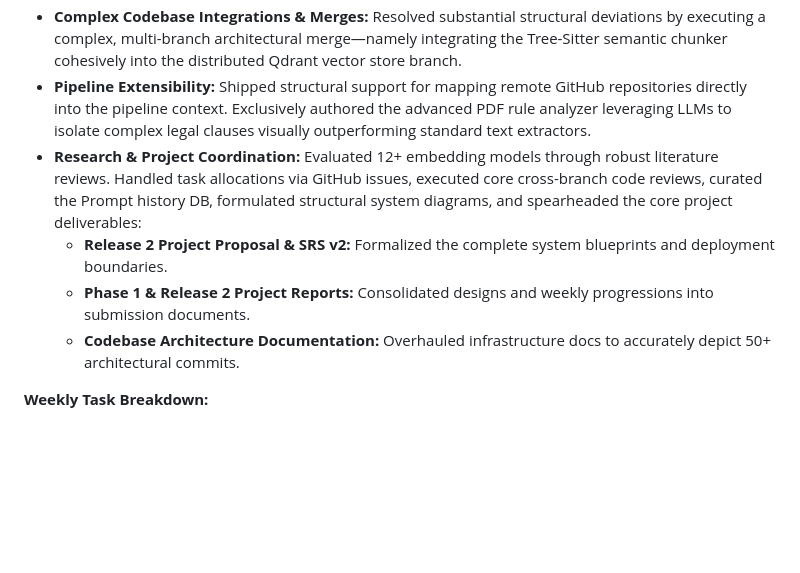
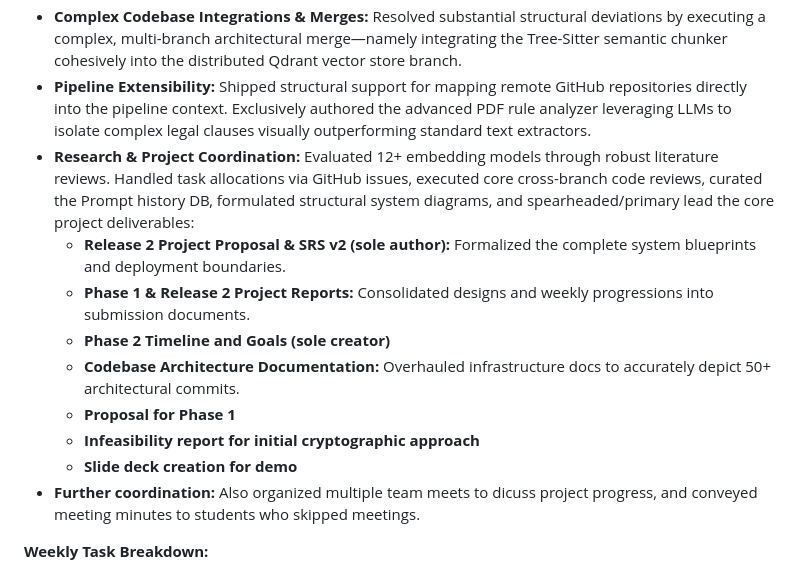
Before and after one commit to sahas42/software-tool, a Markdown page: project_report.md, the part around the change. Rendered like a GitHub page; blank space fills up the shorter version.

Commit message:
Revise project report with new contributions and details
Updated project report to reflect new contributions and clarifications on project coordination and deliverables.

```diff
--- a/project_report.md
+++ b/project_report.md
@@ -72,10 +72,16 @@ During the second half of the course, **GitHub Issues** were actively utilized f
 - **Semantic Code Chunking:** Integrated Tree-sitter to parse Python ASTs, replacing naive text splitters with structurally meaningful code chunk boundaries.
 - **Complex Codebase Integrations & Merges:** Resolved substantial structural deviations by executing a complex, multi-branch architectural merge—namely integrating the Tree-Sitter semantic chunker cohesively into the distributed Qdrant vector store branch.
 - **Pipeline Extensibility:** Shipped structural support for mapping remote GitHub repositories directly into the pipeline context. Exclusively authored the advanced PDF rule analyzer leveraging LLMs to isolate complex legal clauses visually outperforming standard text extractors.
-- **Research & Project Coordination:** Evaluated 12+ embedding models through robust literature reviews. Handled task allocations via GitHub issues, executed core cross-branch code reviews, curated the Prompt history DB, formulated structural system diagrams, and spearheaded the core project deliverables:
-  - **Release 2 Project Proposal & SRS v2:** Formalized the complete system blueprints and deployment boundaries.
+- **Research & Project Coordination:** Evaluated 12+ embedding models through robust literature reviews. Handled task allocations via GitHub issues, executed core cross-branch code reviews, curated the Prompt history DB, formulated structural system diagrams, and spearheaded/primary lead the core project deliverables:
+  - **Release 2 Project Proposal & SRS v2 (sole author):** Formalized the complete system blueprints and deployment boundaries.
   - **Phase 1 & Release 2 Project Reports:** Consolidated designs and weekly progressions into submission documents.
+  - **Phase 2 Timeline and Goals (sole creator)**
   - **Codebase Architecture Documentation:** Overhauled infrastructure docs to accurately depict 50+ architectural commits.
+  - **Proposal for Phase 1**
+  - **Infeasibility report for initial cryptographic approach**
+  - **Slide deck creation for demo**
+- **Further coordination:** Also organized multiple team meets to dicuss project progress, and conveyed meeting minutes to students who skipped meetings.
+
 
 **Weekly Task Breakdown:**
 - **03/03:** Engineered the initial CLI MVP (Gemini + Pydantic) with mock datasets. Analyzed research literature resolving project novelty. Formalized the core RAG strategy and ideated the VS Code extension concept.
```
